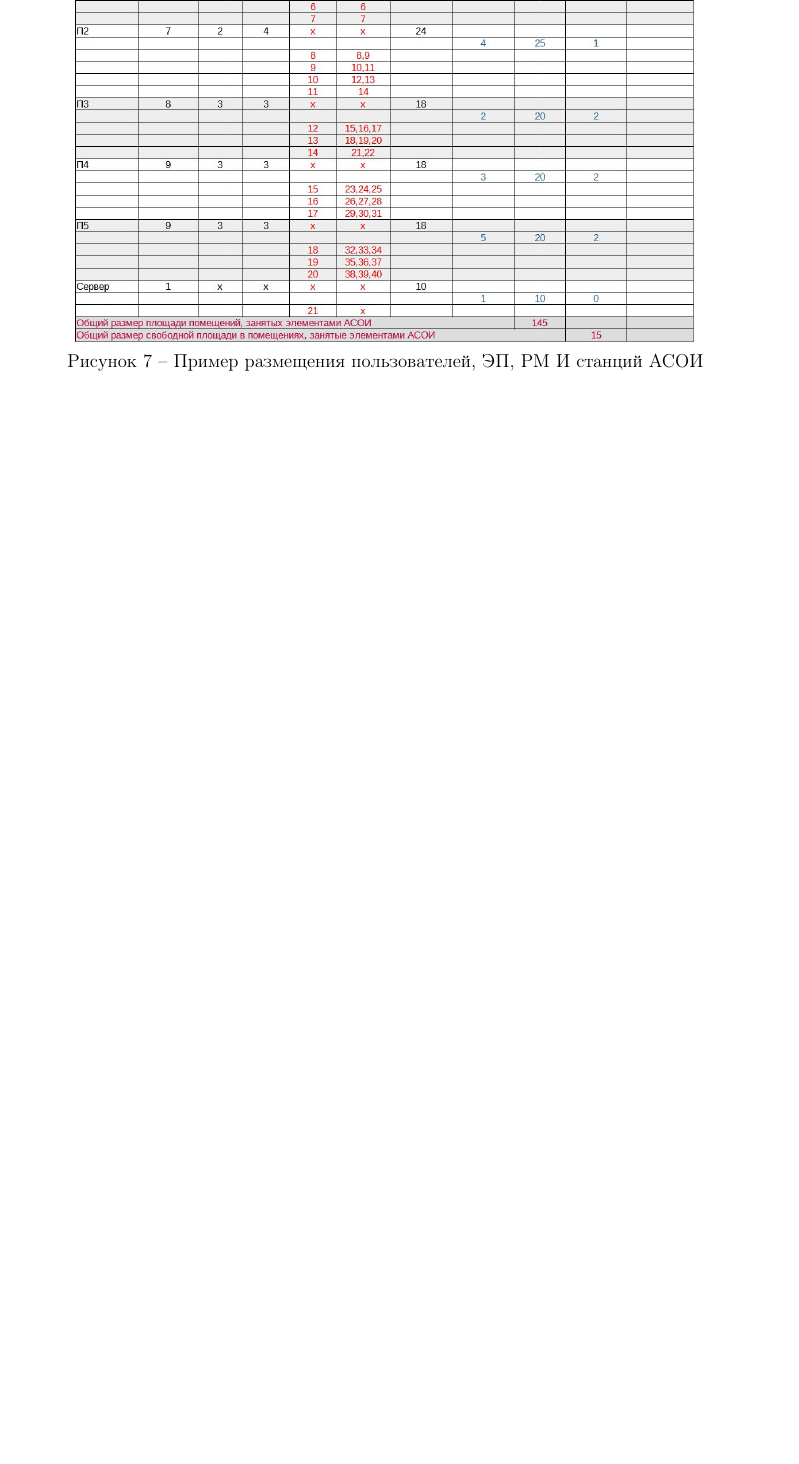
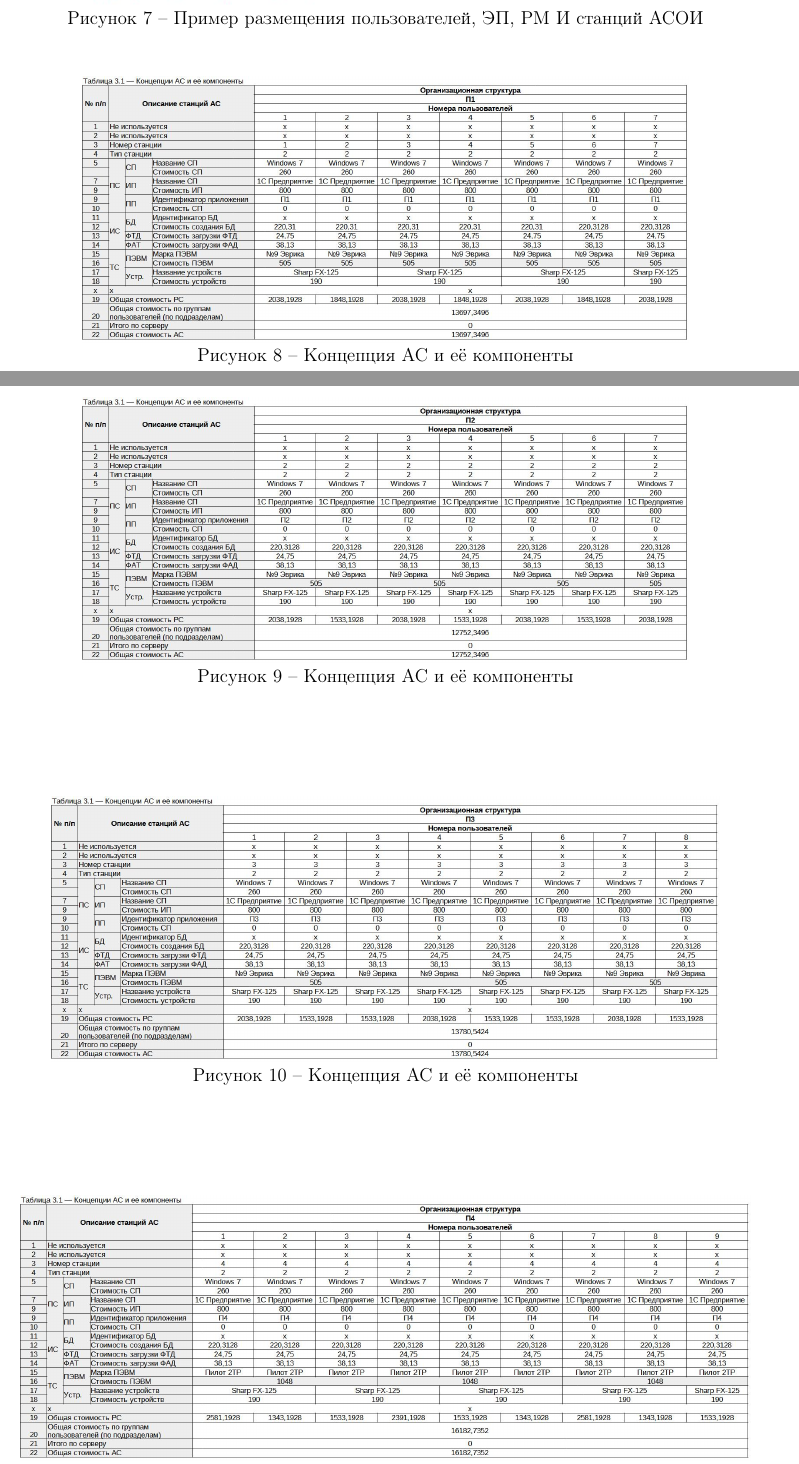
Before and after one commit to BrSTU-PO4-190333/6sem_YITPiIM, a LaTeX document (report/УИТПиИМ_ПО-4_Галанин_лаб2.tex): part of page 8 of 8 before the commit and two parts of pages 8 and 9 of 10 after it, the two joined at a grey line, cut so that both start at the same text, the shorter picture padded with empty space. Compiled offline with pdfLaTeX.

Commit message:
labs/Galanin_Pavel : Updated 2 report

```diff
--- a/report/УИТПиИМ_ПО-4_Галанин_лаб2.tex
+++ b/report/УИТПиИМ_ПО-4_Галанин_лаб2.tex
@@ -303,3 +303,31 @@
         \caption{Пример размещения пользователей, ЭП, РМ И станций АСОИ}
     \end{figure}
 
+    \newpage
+
+    \begin{figure}[!hp]
+        \centering
+        \includegraphics[height=6cm]
+            {_docs/Таблица3-1КонцепцияАСИЕеКомпоненты__лаб2_П1.jpg}
+        \caption{Концепция АС и её компоненты}
+    \end{figure}
+
+    \begin{figure}[!hp]
+        \centering
+        \includegraphics[height=6cm]
+            {_docs/Таблица3-1КонцепцияАСИЕеКомпоненты__лаб2_П2.jpg}
+        \caption{Концепция АС и её компоненты}
+    \end{figure}
+
+    \begin{figure}[!hp]
+        \centering
+        \includegraphics[height=6cm]
+            {_docs/Таблица3-1КонцепцияАСИЕеКомпоненты__лаб2_П3.jpg}
+        \caption{Концепция АС и её компоненты}
+    \end{figure}
+
+    \begin{figure}[!hp]
+        \centering
+        \includegraphics[height=6cm]
+            {_docs/Таблица3-1КонцепцияАСИЕеКомпоненты__лаб2_П4.jpg}
+        \caption{Концепция АС и её компоненты}
```
Also changed, not shown: report/_docs/Таблица3-1КонцепцияАСИЕеКомпоненты__лаб2.jpg (added), report/_docs/Таблица3-1КонцепцияАСИЕеКомпоненты__лаб2_П1.jpg (added), report/_docs/Таблица3-1КонцепцияАСИЕеКомпоненты__лаб2_П2.jpg (added), report/_docs/Таблица3-1КонцепцияАСИЕеКомпоненты__лаб2_П3.jpg (added), report/_docs/Таблица3-1КонцепцияАСИЕеКомпоненты__лаб2_П4.jpg (added), report/_docs/Таблица3-1КонцепцияАСИЕеКомпоненты__лаб2_П5.jpg (added), report/_docs/Таблица3-1КонцепцияАСИЕеКомпоненты__лаб2_С1.jpg (added), report/УИТПиИМ_ПО-4_Галанин_лаб2.tex (30 more changed lines), 1 other file.
